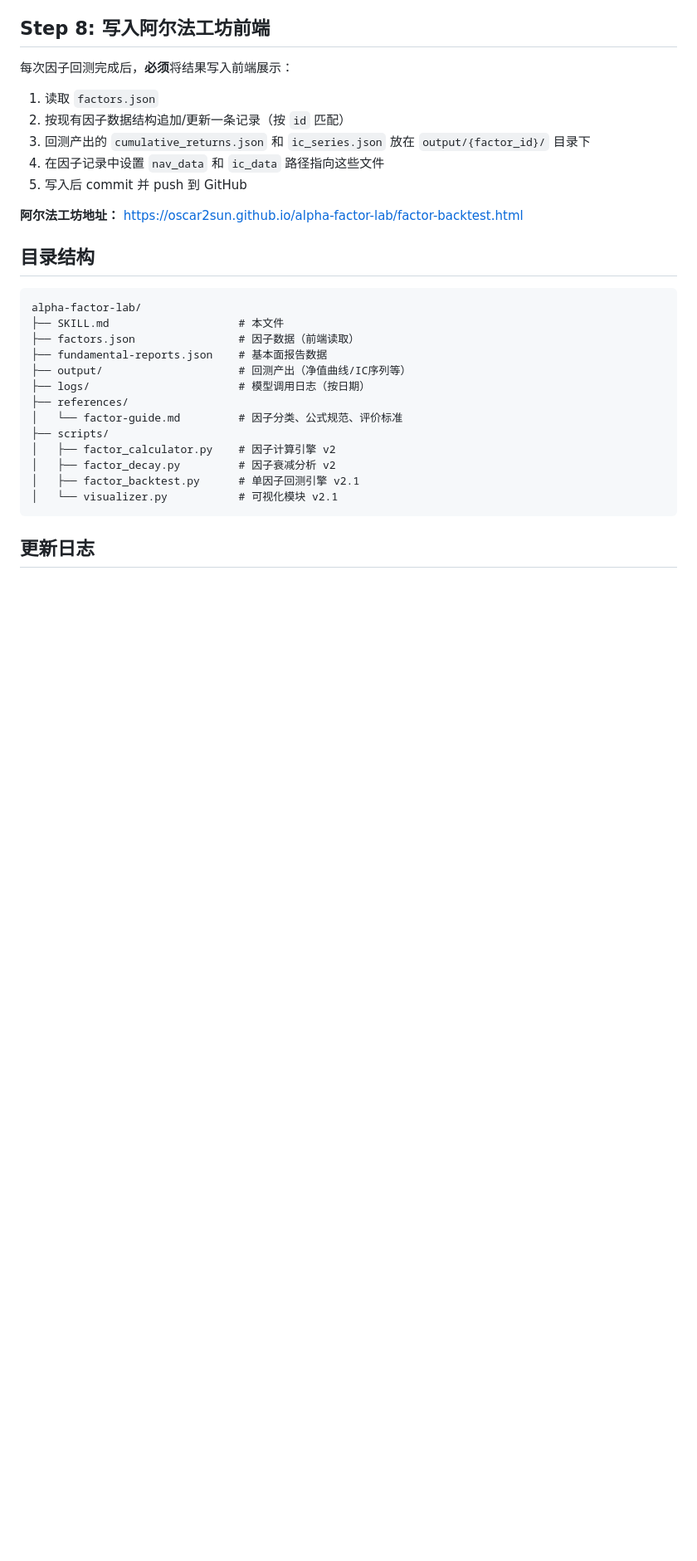
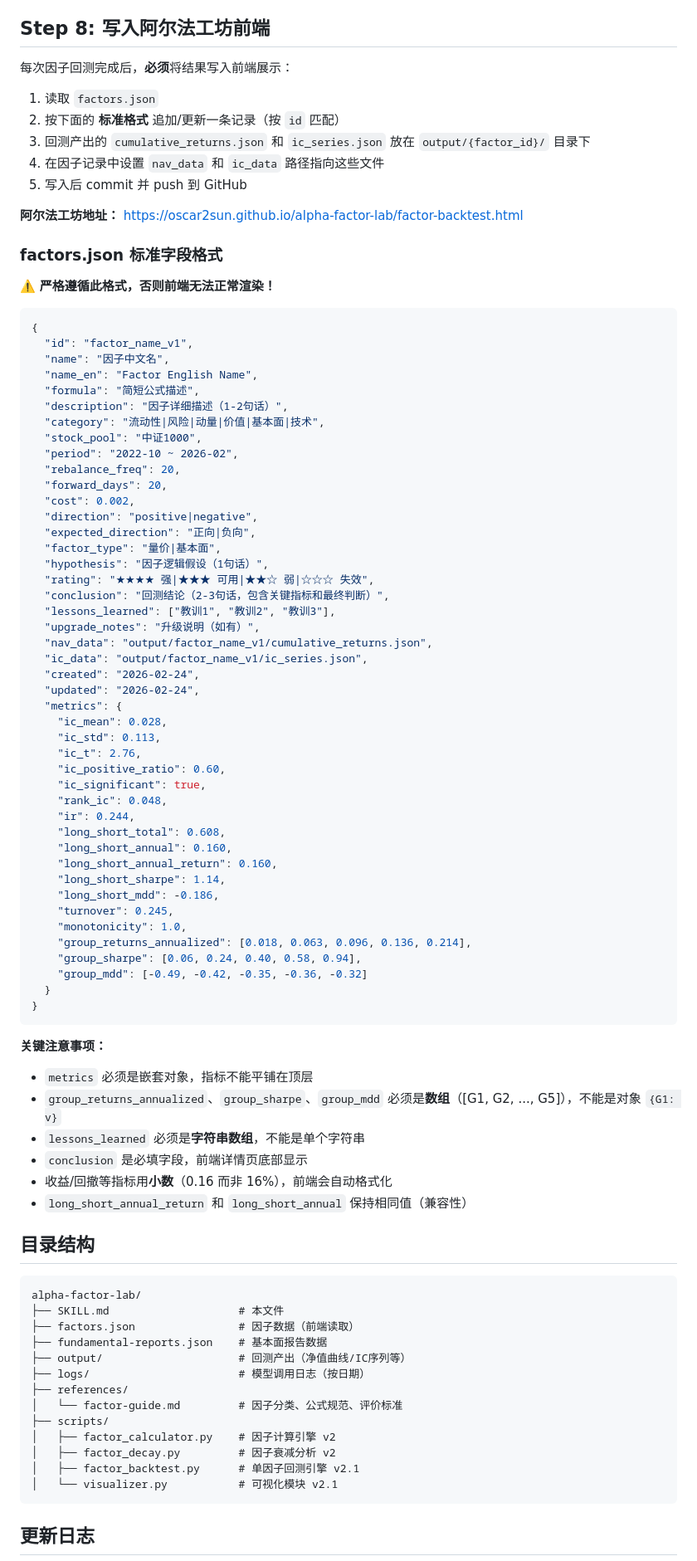
Before and after one commit to oscar2sun/alpha-factor-lab, a Markdown page: skills/alpha-factor-lab/SKILL.md, the part around one of its changes. Shown at 83% size. Drawn GitHub-style; blank space fills up the shorter version.

Commit message:
docs: SKILL.md v2.2 - factors.json标准字段格式规范

````diff
--- a/skills/alpha-factor-lab/SKILL.md
+++ b/skills/alpha-factor-lab/SKILL.md
@@ -242,12 +242,71 @@ python3 scripts/visualizer.py \
 每次因子回测完成后，**必须**将结果写入前端展示：
 
 1. 读取 `factors.json`
-2. 按现有因子数据结构追加/更新一条记录（按 `id` 匹配）
+2. 按下面的 **标准格式** 追加/更新一条记录（按 `id` 匹配）
 3. 回测产出的 `cumulative_returns.json` 和 `ic_series.json` 放在 `output/{factor_id}/` 目录下
 4. 在因子记录中设置 `nav_data` 和 `ic_data` 路径指向这些文件
 5. 写入后 commit 并 push 到 GitHub
 
 **阿尔法工坊地址：** https://oscar2sun.github.io/alpha-factor-lab/factor-backtest.html
+
+### factors.json 标准字段格式
+
+⚠️ **严格遵循此格式，否则前端无法正常渲染！**
+
+```json
+{
+  "id": "factor_name_v1",
+  "name": "因子中文名",
+  "name_en": "Factor English Name",
+  "formula": "简短公式描述",
+  "description": "因子详细描述（1-2句话）",
+  "category": "流动性|风险|动量|价值|基本面|技术",
+  "stock_pool": "中证1000",
+  "period": "2022-10 ~ 2026-02",
+  "rebalance_freq": 20,
+  "forward_days": 20,
+  "cost": 0.002,
+  "direction": "positive|negative",
+  "expected_direction": "正向|负向",
+  "factor_type": "量价|基本面",
+  "hypothesis": "因子逻辑假设（1句话）",
+  "rating": "★★★★ 强|★★★ 可用|★★☆ 弱|☆☆☆ 失效",
+  "conclusion": "回测结论（2-3句话，包含关键指标和最终判断）",
+  "lessons_learned": ["教训1", "教训2", "教训3"],
+  "upgrade_notes": "升级说明（如有）",
+  "nav_data": "output/factor_name_v1/cumulative_returns.json",
+  "ic_data": "output/factor_name_v1/ic_series.json",
+  "created": "2026-02-24",
+  "updated": "2026-02-24",
+  "metrics": {
+    "ic_mean": 0.028,
+    "ic_std": 0.113,
+    "ic_t": 2.76,
+    "ic_positive_ratio": 0.60,
+    "ic_significant": true,
+    "rank_ic": 0.048,
+    "ir": 0.244,
+    "long_short_total": 0.608,
+    "long_short_annual": 0.160,
+    "long_short_annual_return": 0.160,
+    "long_short_sharpe": 1.14,
+    "long_short_mdd": -0.186,
+    "turnover": 0.245,
+    "monotonicity": 1.0,
+    "group_returns_annualized": [0.018, 0.063, 0.096, 0.136, 0.214],
+    "group_sharpe": [0.06, 0.24, 0.40, 0.58, 0.94],
+    "group_mdd": [-0.49, -0.42, -0.35, -0.36, -0.32]
+  }
+}
+```
+
+**关键注意事项：**
+- `metrics` 必须是嵌套对象，指标不能平铺在顶层
+- `group_returns_annualized`、`group_sharpe`、`group_mdd` 必须是**数组**（[G1, G2, ..., G5]），不能是对象 `{G1: v}`
+- `lessons_learned` 必须是**字符串数组**，不能是单个字符串
+- `conclusion` 是必填字段，前端详情页底部显示
+- 收益/回撤等指标用**小数**（0.16 而非 16%），前端会自动格式化
+- `long_short_annual_return` 和 `long_short_annual` 保持相同值（兼容性）
 
 ## 目录结构
 ```
````
Also changed, not shown: other parts of skills/alpha-factor-lab/SKILL.md (+7 -1 lines).
